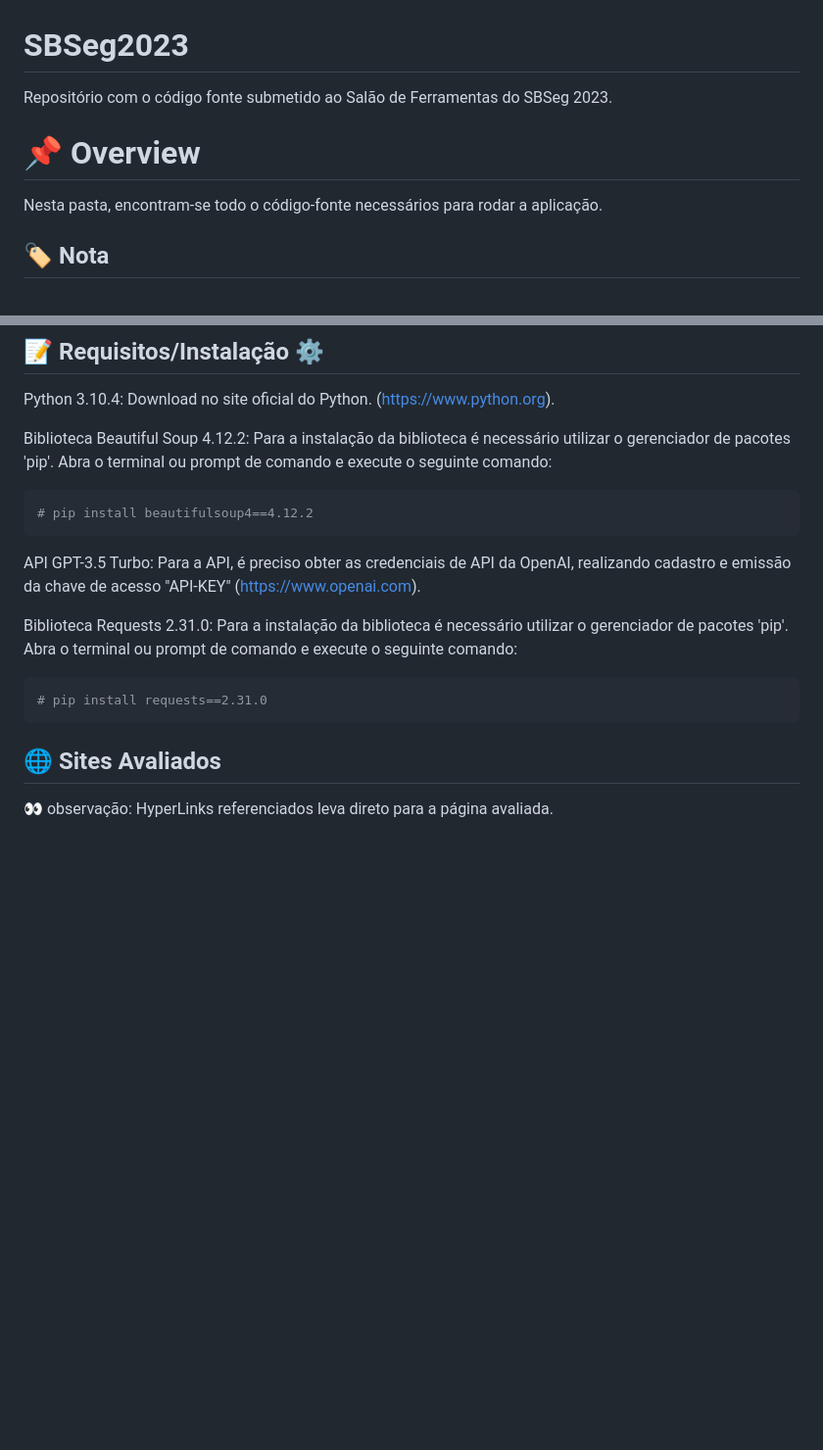
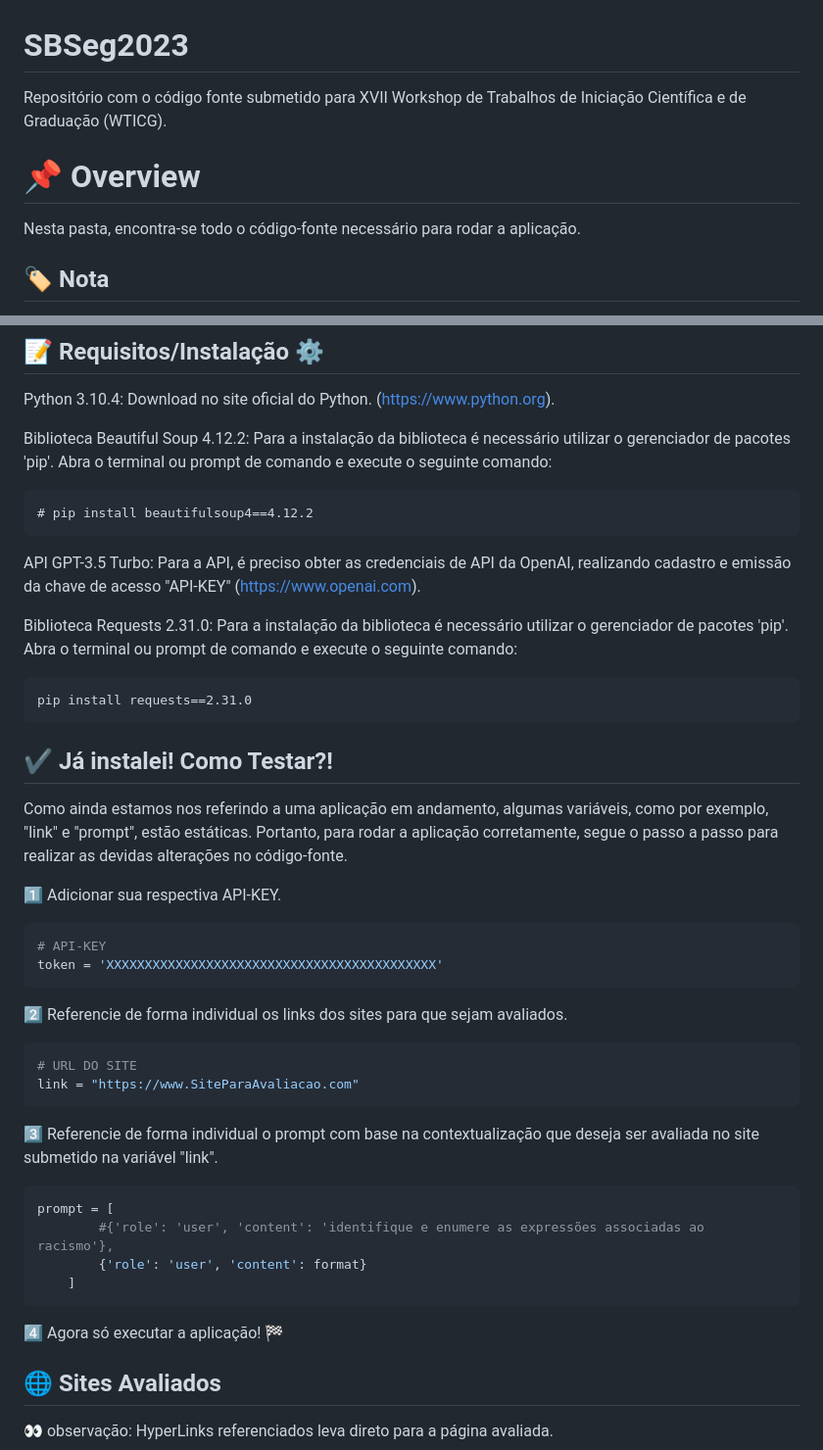
Before and after one commit to guilhermebou/BOU-Guard, a Markdown page: README.md, 2 parts joined by grey strips. Shown at 98% size. GitHub-like rendering; blank space fills up the shorter version.

Commit message:
📋 README

````diff
--- a/README.md
+++ b/README.md
@@ -1,8 +1,8 @@
 # SBSeg2023
-Repositório com o código fonte submetido ao Salão de Ferramentas do SBSeg 2023.
+Repositório com o código fonte submetido para XVII Workshop de Trabalhos de Iniciação Científica e de Graduação (WTICG).
 
 # 📌 Overview
-Nesta pasta, encontram-se todo o código-fonte necessários para rodar a aplicação.
+Nesta pasta, encontra-se todo o código-fonte necessário para rodar a aplicação.
 
 ## **🏷️ Nota**
 Nesta implementacao utilizamos o python em sua versao 3.10.4, a biblioteca python BeautifulSoup em sua versao 4.12.2 ela é utilizada para realizar a raspagem de dados (web scraping), tambem utlizado a a Interface de Programação de aplicação (API) GPT-3.5-Turbo para realizar a analise, identificação e listagem das expressões desejadas, por ultimo, utilizado a biblioteca Requests 2.31.0 para realizar a requisicao nos sites obtendo o "Hypertext Transfer Protocol(HTTP). O desenvolvimento foi realizado em uma máquina com sistema operacional de 64 bit- Windows 10 Home.
@@ -14,7 +14,7 @@ Python 3.10.4: Download no site oficial do Python.
 
 Biblioteca Beautiful Soup 4.12.2: Para a instalação da biblioteca é necessário utilizar o gerenciador de pacotes 'pip'. Abra o terminal ou prompt de comando e execute o seguinte comando:
 
-```python
+```terminal
 # pip install beautifulsoup4==4.12.2
 ```
 
@@ -23,9 +23,37 @@ API GPT-3.5 Turbo: Para a API, é preciso obter as credenciais de API da OpenAI,
 
 Biblioteca Requests 2.31.0: Para a instalação da biblioteca é necessário utilizar o gerenciador de pacotes 'pip'. Abra o terminal ou prompt de comando e execute o seguinte comando:
 
+```terminal
+pip install requests==2.31.0
+```
+## ✔️ Já instalei! Como Testar?!
+Como ainda estamos nos referindo a uma aplicação em andamento, algumas variáveis, como por exemplo, "link" e "prompt", estão estáticas. Portanto, para rodar a aplicação corretamente, segue o passo a passo para realizar as devidas alterações no código-fonte.
+
+1️⃣ Adicionar sua respectiva API-KEY.
+
 ```python
-# pip install requests==2.31.0
+# API-KEY
+token = 'XXXXXXXXXXXXXXXXXXXXXXXXXXXXXXXXXXXXXXXXXXX'
 ```
+
+2️⃣ Referencie de forma individual os links dos sites para que sejam avaliados.
+
+```python
+# URL DO SITE
+link = "https://www.SiteParaAvaliacao.com"
+```
+
+3️⃣ Referencie de forma individual o prompt com base na contextualização que deseja ser avaliada no site submetido na variável "link".
+
+```python
+prompt = [
+        #{'role': 'user', 'content': 'identifique e enumere as expressões associadas ao racismo'},
+        {'role': 'user', 'content': format}
+    ]
+```
+
+4️⃣ Agora só executar a aplicação! 🏁
+
 
 ## **🌐 Sites Avaliados**
  👀 observação: HyperLinks referenciados leva direto para a página avaliada.
````
